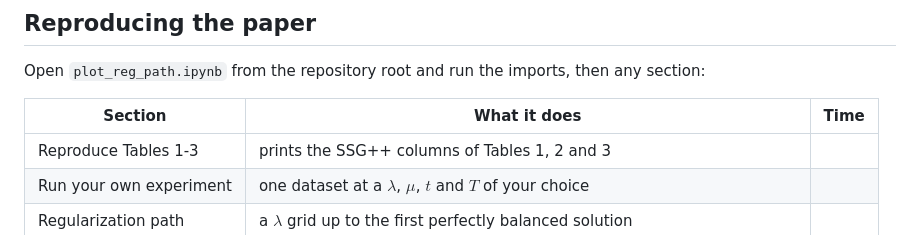
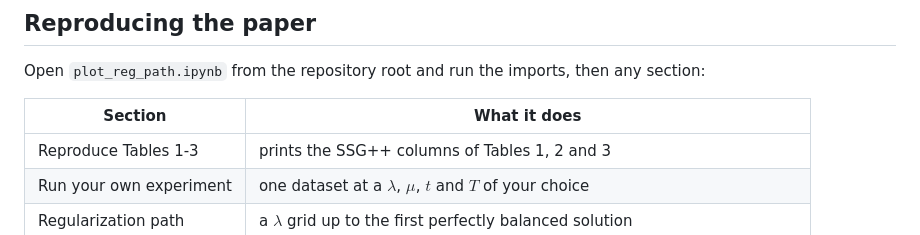
Before and after one commit to SamBe-2158037/MmFADSG_ICASSP2027, a Markdown page: README.md, the part around the change. GitHub-like rendering.

```diff
--- a/README.md
+++ b/README.md
@@ -60,8 +60,8 @@ S, objective, groups_in_S, soft_min = ssg_pp(
 
 Open `plot_reg_path.ipynb` from the repository root and run the imports, then any section:
 
-| Section | What it does | Time |
-|---|---|---|
+| Section | What it does |
+|---|---|
 | Reproduce Tables 1-3 | prints the SSG++ columns of Tables 1, 2 and 3
 | Run your own experiment | one dataset at a $\lambda$, $\mu$, $t$ and $T$ of your choice
 | Regularization path | a $\lambda$ grid up to the first perfectly balanced solution
```
